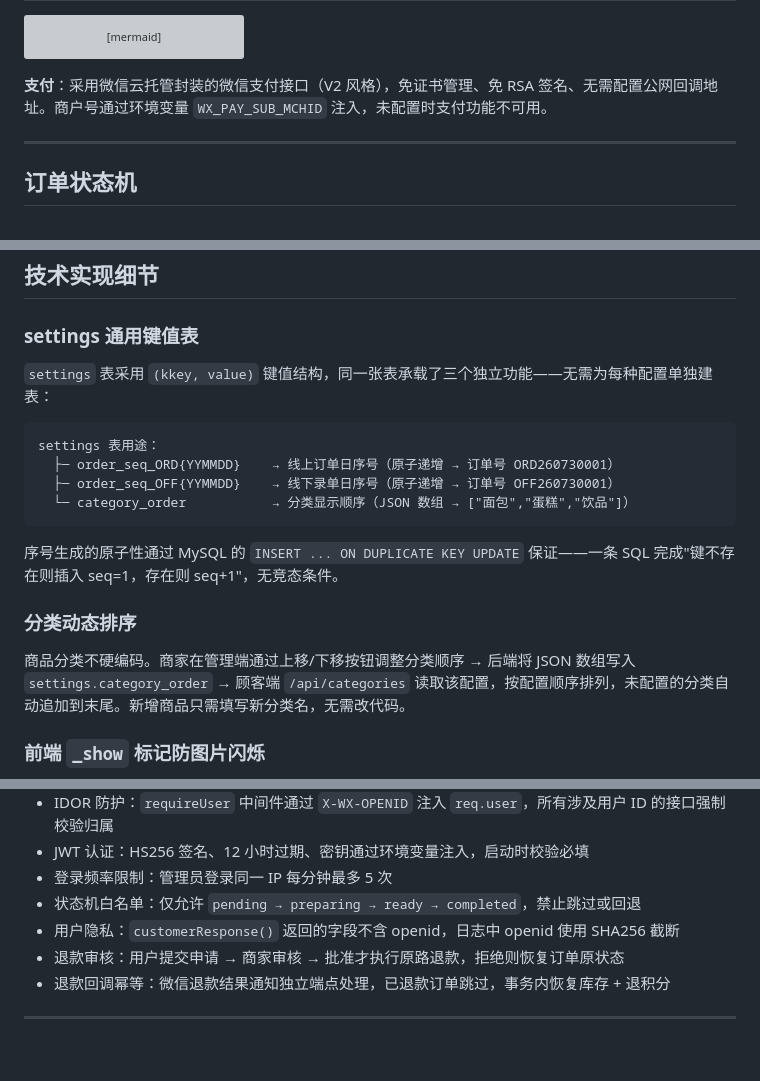
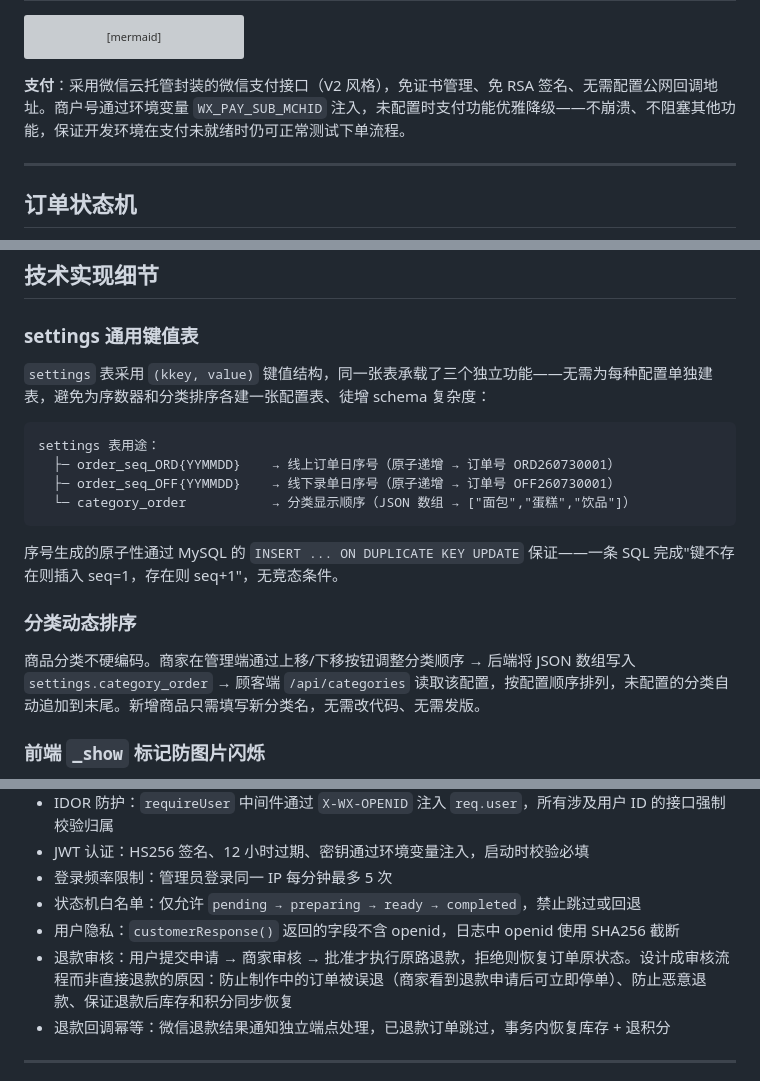
Before and after one commit to zip-Wu/tasty_bakery, a Markdown page: README.md, 3 parts joined by grey strips. Rendered like a GitHub page; blank space fills up the shorter version; grey boxes are pictures that could not be loaded.

Commit message:
docs: README补充设计决策说明

````diff
--- a/README.md
+++ b/README.md
@@ -192,7 +192,7 @@ flowchart TB
     服务端 --> 数据层
 ```
 
-**支付**：采用微信云托管封装的微信支付接口（V2 风格），免证书管理、免 RSA 签名、无需配置公网回调地址。商户号通过环境变量 `WX_PAY_SUB_MCHID` 注入，未配置时支付功能不可用。
+**支付**：采用微信云托管封装的微信支付接口（V2 风格），免证书管理、免 RSA 签名、无需配置公网回调地址。商户号通过环境变量 `WX_PAY_SUB_MCHID` 注入，未配置时支付功能优雅降级——不崩溃、不阻塞其他功能，保证开发环境在支付未就绪时仍可正常测试下单流程。
 
 ---
 
@@ -332,7 +332,7 @@ erDiagram
 
 ### settings 通用键值表
 
-`settings` 表采用 `(kkey, value)` 键值结构，同一张表承载了三个独立功能——无需为每种配置单独建表：
+`settings` 表采用 `(kkey, value)` 键值结构，同一张表承载了三个独立功能——无需为每种配置单独建表，避免为序数器和分类排序各建一张配置表、徒增 schema 复杂度：
 
 ```
 settings 表用途：
@@ -345,7 +345,7 @@ settings 表用途：
 
 ### 分类动态排序
 
-商品分类不硬编码。商家在管理端通过上移/下移按钮调整分类顺序 → 后端将 JSON 数组写入 `settings.category_order` → 顾客端 `/api/categories` 读取该配置，按配置顺序排列，未配置的分类自动追加到末尾。新增商品只需填写新分类名，无需改代码。
+商品分类不硬编码。商家在管理端通过上移/下移按钮调整分类顺序 → 后端将 JSON 数组写入 `settings.category_order` → 顾客端 `/api/categories` 读取该配置，按配置顺序排列，未配置的分类自动追加到末尾。新增商品只需填写新分类名，无需改代码、无需发版。
 
 ### 前端 `_show` 标记防图片闪烁
 
@@ -457,7 +457,7 @@ node app.js             # 启动 Express（默认 80 端口）
 - 登录频率限制：管理员登录同一 IP 每分钟最多 5 次
 - 状态机白名单：仅允许 `pending → preparing → ready → completed`，禁止跳过或回退
 - 用户隐私：`customerResponse()` 返回的字段不含 openid，日志中 openid 使用 SHA256 截断
-- 退款审核：用户提交申请 → 商家审核 → 批准才执行原路退款，拒绝则恢复订单原状态
+- 退款审核：用户提交申请 → 商家审核 → 批准才执行原路退款，拒绝则恢复订单原状态。设计成审核流程而非直接退款的原因：防止制作中的订单被误退（商家看到退款申请后可立即停单）、防止恶意退款、保证退款后库存和积分同步恢复
 - 退款回调幂等：微信退款结果通知独立端点处理，已退款订单跳过，事务内恢复库存 + 退积分
 
 ---
````
